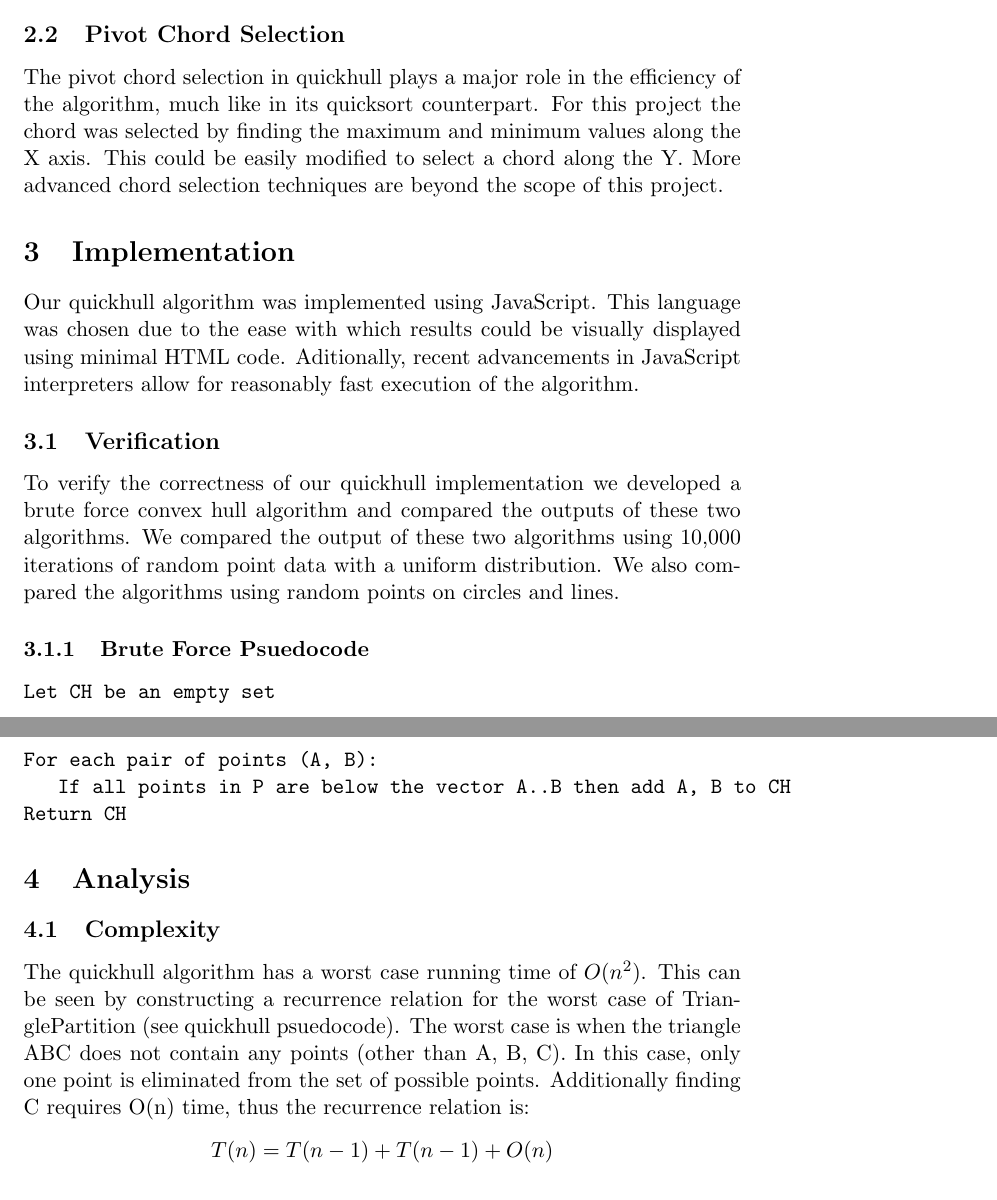
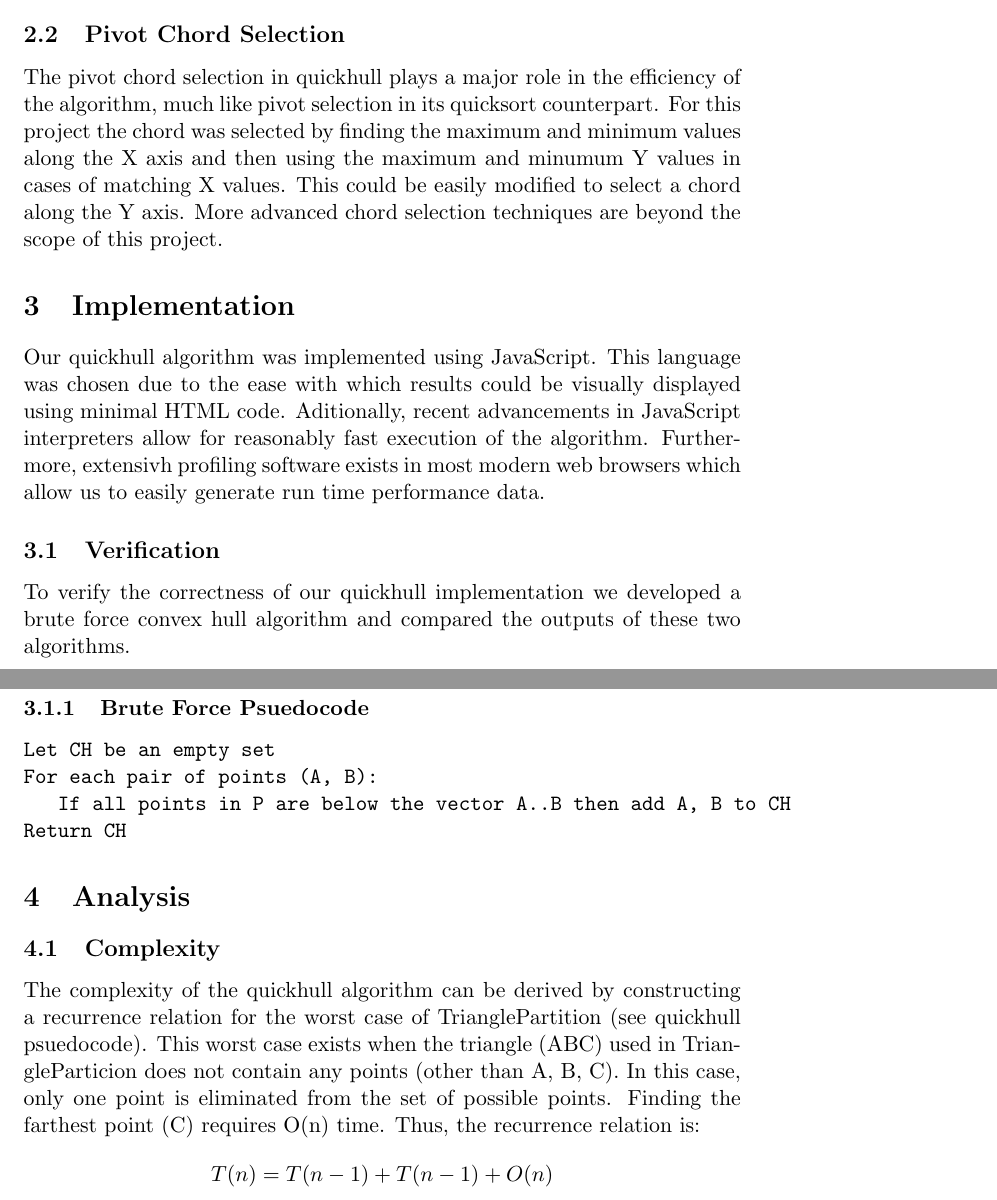
Before and after one commit to drd/quickhull-raphael, a LaTeX document (report.tex): two parts of pages 2 and 3 of 4, joined at a grey line, cut so that both start at the same text. Compiled offline with pdfLaTeX.

Commit message:
Reworded complexity section

```diff
--- a/report.tex
+++ b/report.tex
@@ -41,13 +41,13 @@ Return CH
 \end{verbatim}
 
 \subsection{Pivot Chord Selection}
-The pivot chord selection in quickhull plays a major role in the efficiency of the algorithm, much like in its quicksort counterpart. For this project the chord was selected by finding the maximum and minimum values along the X axis. This could be easily modified to select a chord along the Y. More advanced chord selection techniques are beyond the scope of this project.
+The pivot chord selection in quickhull plays a major role in the efficiency of the algorithm, much like pivot selection in its quicksort counterpart. For this project the chord was selected by finding the maximum and minimum values along the X axis and then using the maximum and minumum Y values in cases of matching X values. This could be easily modified to select a chord along the Y axis. More advanced chord selection techniques are beyond the scope of this project.
 
 \section{Implementation}
-Our quickhull algorithm was implemented using JavaScript. This language was chosen due to the ease with which results could be visually displayed using minimal HTML code. Aditionally, recent advancements in JavaScript interpreters allow for reasonably fast execution of the algorithm.
+Our quickhull algorithm was implemented using JavaScript. This language was chosen due to the ease with which results could be visually displayed using minimal HTML code. Aditionally, recent advancements in JavaScript interpreters allow for reasonably fast execution of the algorithm. Furthermore, extensivh profiling software exists in most modern web browsers which allow us to easily generate run time performance data.
 
 \subsection{Verification}
-To verify the correctness of our quickhull implementation we developed a brute force convex hull algorithm and compared the outputs of these two algorithms. We compared the output of these two algorithms using 10,000 iterations of random point data with a uniform distribution. We also compared the algorithms using random points on circles and lines.
+To verify the correctness of our quickhull implementation we developed a brute force convex hull algorithm and compared the outputs of these two algorithms.
 
 \subsubsection{Brute Force Psuedocode}
 \begin{verbatim}
@@ -60,7 +60,7 @@ Return CH
 \section{Analysis}
 
 \subsection{Complexity}
-The quickhull algorithm has a worst case running time of $O(n^2)$. This can be seen by constructing a recurrence relation for the worst case of TrianglePartition (see quickhull psuedocode). The worst case is when the triangle ABC does not contain any points (other than A, B, C). In this case, only one point is eliminated from the set of possible points. Additionally finding C requires O(n) time, thus the recurrence relation is:
+The complexity of the quickhull algorithm can be derived by constructing a recurrence relation for the worst case of TrianglePartition (see quickhull psuedocode). This worst case exists when the triangle (ABC) used in TriangleParticion does not contain any points (other than A, B, C). In this case, only one point is eliminated from the set of possible points. Finding the farthest point (C) requires O(n) time. Thus, the recurrence relation is:
 \[ T(n) = T(n - 1) + T(n - 1) + O(n) \]
 After expansion this recurrence releation solves to $O(n^2)$ complexity.
 \\
```
